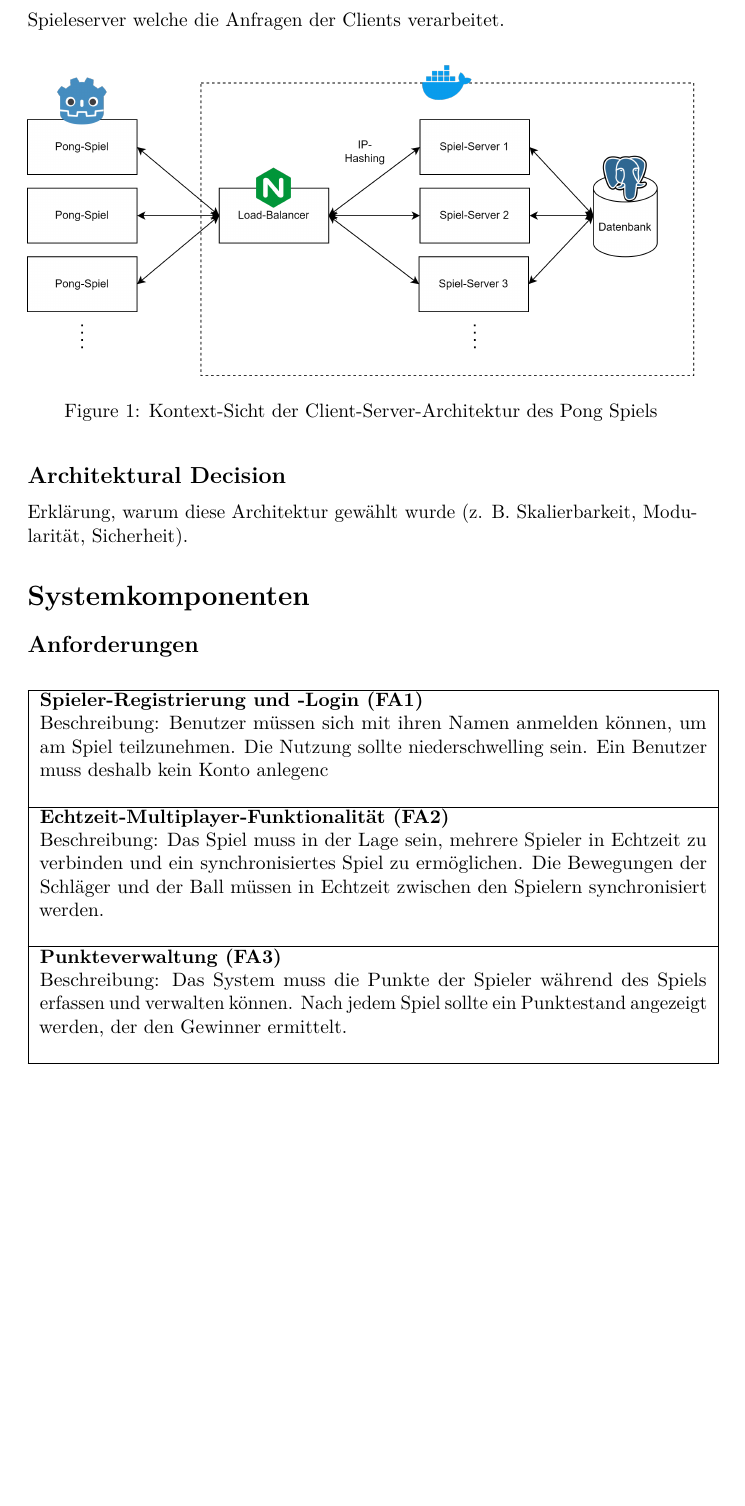
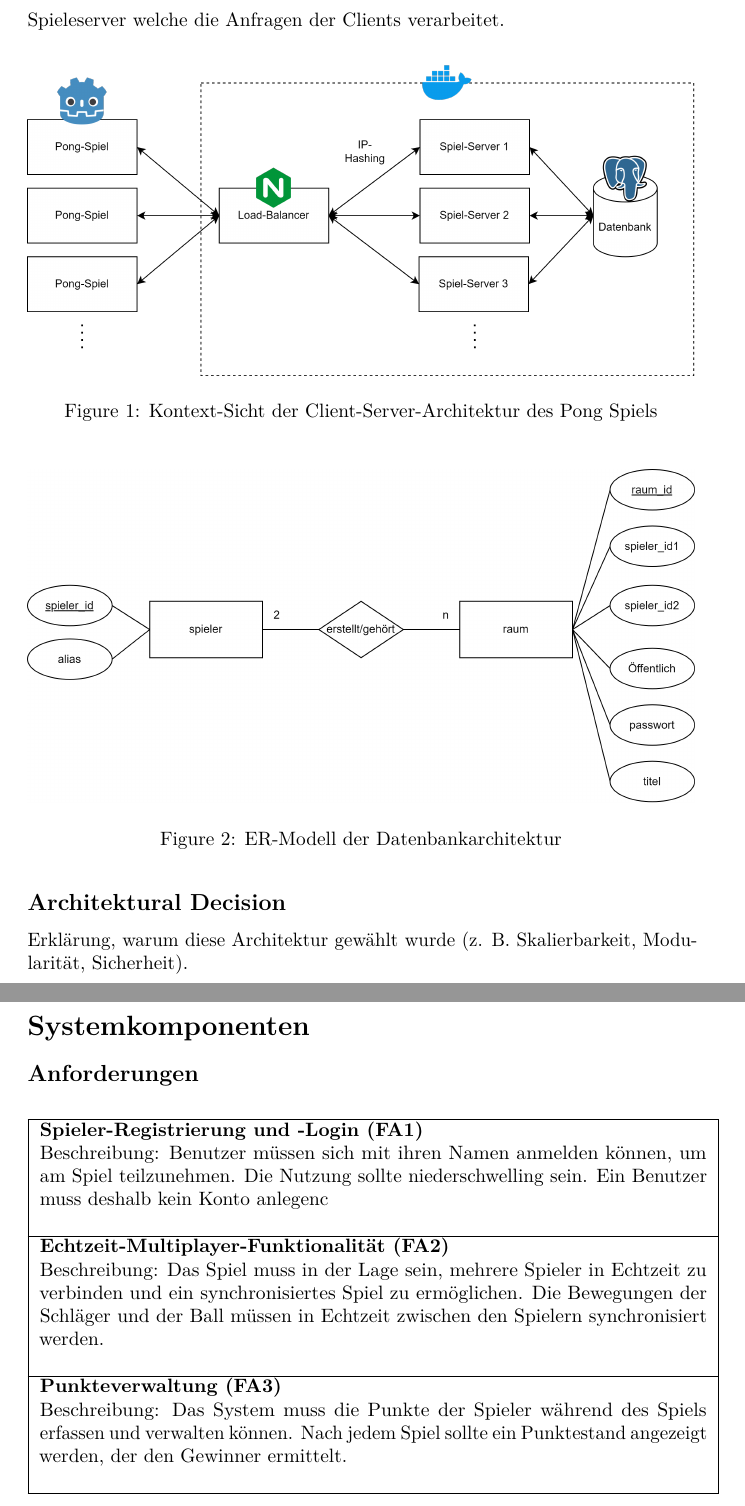
Before and after one commit to Maytastico/trash-pong, a LaTeX document (Doku/Dokumentation/IoTarc42.tex): part of page 2 of 10 before the commit and two parts of pages 2 and 3 of 11 after it, the two joined at a grey line, cut so that both start at the same text, the shorter picture padded with empty space. Compiled offline with pdfLaTeX.

Commit message:
ER-Modell-eingefügt

```diff
--- a/Doku/Dokumentation/IoTarc42.tex
+++ b/Doku/Dokumentation/IoTarc42.tex
@@ -99,6 +99,13 @@ Der Client ist eine kompilierte Executable, geschrieben in der Open-Source Godot
 	\caption{Kontext-Sicht der Client-Server-Architektur des Pong Spiels}
 	\label{fig:clientserver}
 \end{figure}
+\begin{figure}[H]
+	\centering
+	\includegraphics[width=\textwidth ]{resources/ER-Modell.png}
+	\caption{ER-Modell der Datenbankarchitektur}
+	\label{fig:ER-Modell}
+\end{figure}
+
 \subsection{Architektural Decision}
 Erklärung, warum diese Architektur gewählt wurde (z. B. Skalierbarkeit, Modularität, Sicherheit).
 
```
Also changed, not shown: Doku/Dokumentation/IoTarc42.pdf, 1 other file.
